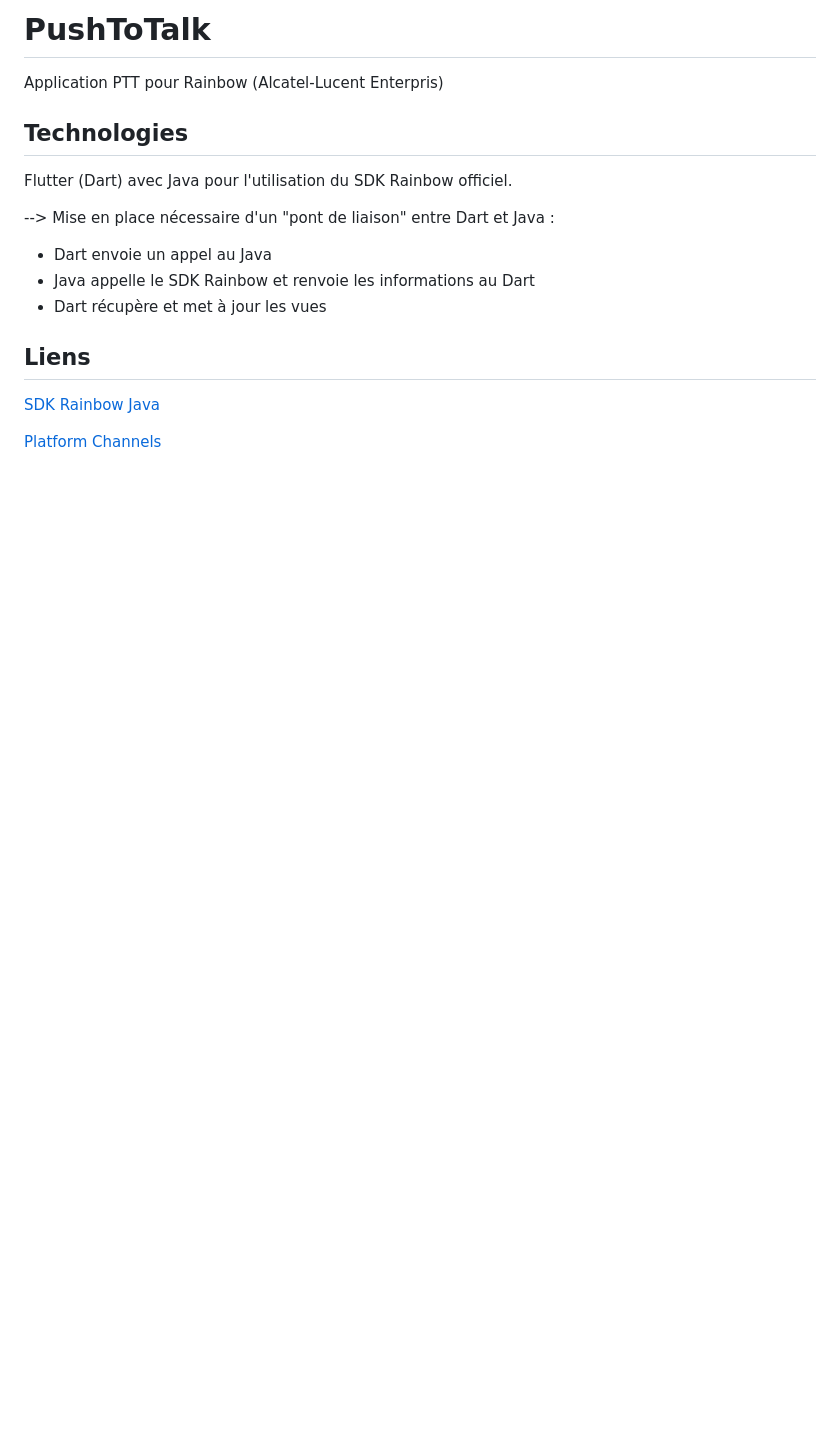
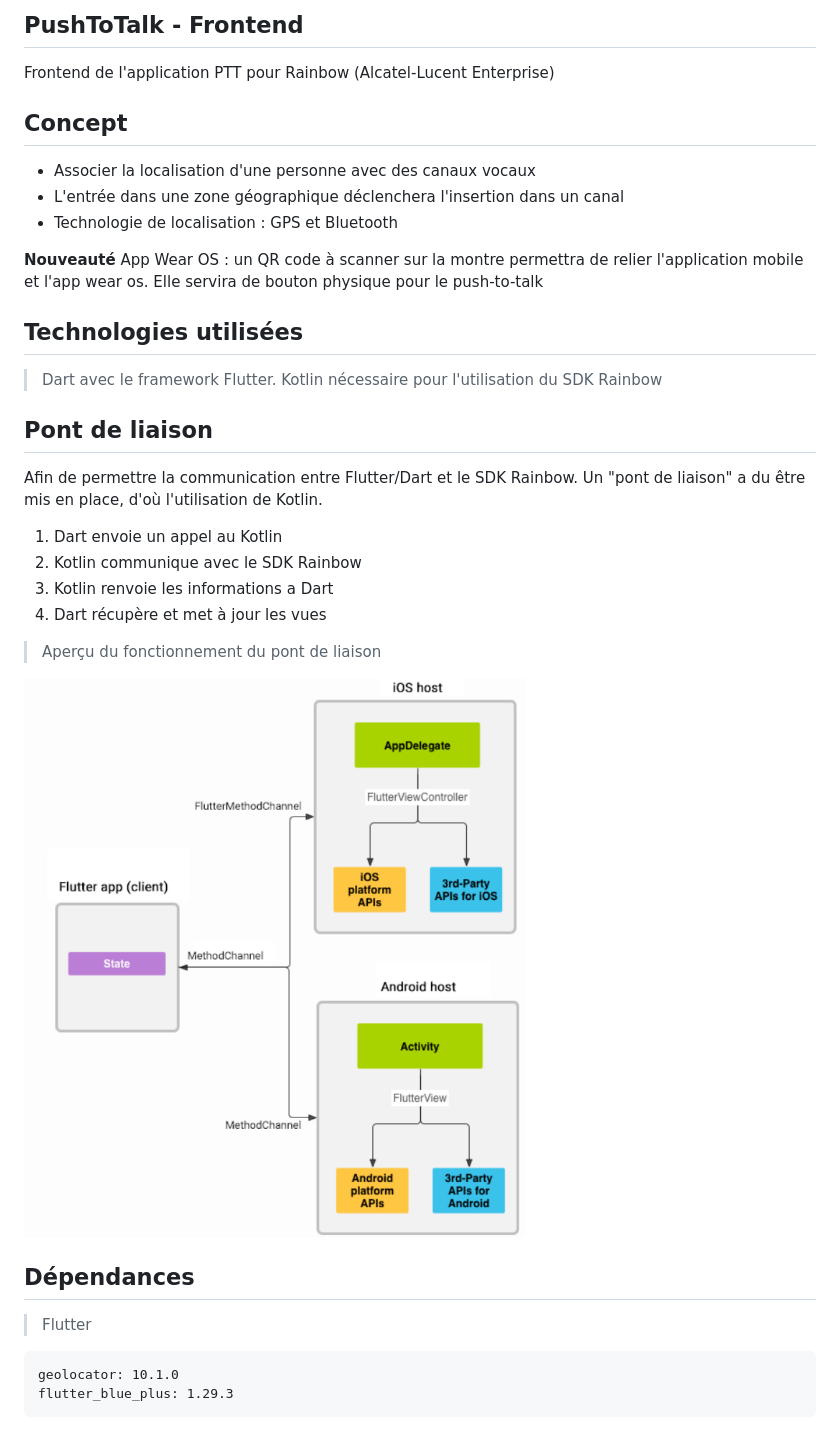
Before and after one commit to jvondermarck/alcatel-frontend, a Markdown page: README.md, the part around the change printed below. Drawn GitHub-style; pictures changed too: docs/images/method_channel.png (added); blank space fills up the shorter version.

Commit message:
refactor: updated README

```diff
--- a/README.md
+++ b/README.md
@@ -1,20 +1,38 @@
-# PushToTalk
+## PushToTalk - Frontend
 
-Application PTT pour Rainbow (Alcatel-Lucent Enterpris)
+Frontend de l'application PTT pour Rainbow (Alcatel-Lucent Enterprise)
 
+## Concept
 
-## Technologies
+- Associer la localisation d'une personne avec des canaux vocaux
+- L'entrée dans une zone géographique déclenchera l'insertion dans un canal
+- Technologie de localisation : GPS et Bluetooth
 
-Flutter (Dart) avec Java pour l'utilisation du SDK Rainbow officiel.
+**Nouveauté**
+App Wear OS : un QR code à scanner sur la montre permettra de relier l'application mobile et l'app wear os. Elle servira de bouton physique pour le push-to-talk
 
---> Mise en place nécessaire d'un "pont de liaison" entre Dart et Java :
+## Technologies utilisées
 
-- Dart envoie un appel au Java
-- Java appelle le SDK Rainbow et renvoie les informations au Dart
-- Dart récupère et met à jour les vues
+> Dart avec le framework Flutter.
+> Kotlin nécessaire pour l'utilisation du SDK Rainbow
 
-## Liens
+## Pont de liaison
 
-[SDK Rainbow Java](https://developers.openrainbow.com/doc/sdk/android/home)
+Afin de permettre la communication entre Flutter/Dart et le SDK Rainbow. Un "pont de liaison" a du être mis en place, d'où l'utilisation de Kotlin.
 
-[Platform Channels](https://docs.flutter.dev/platform-integration/platform-channels?tab=android-channel-java-tab)
+1. Dart envoie un appel au Kotlin
+2. Kotlin communique avec le SDK Rainbow
+3. Kotlin renvoie les informations a Dart
+4. Dart récupère et met à jour les vues
+
+> Aperçu du fonctionnement du pont de liaison
+
+![Methode_channel](docs/images/method_channel.png)
+
+## Dépendances
+
+> Flutter
+
+    geolocator: 10.1.0
+    flutter_blue_plus: 1.29.3
+
```
Also changed, not shown: other parts of README.md (+53 -0 lines), docs/images/dart_structure.png (added), docs/images/env.png (added), docs/images/kotlin_structure.png (added), docs/images/rainbowsdk_communication.png (added).
